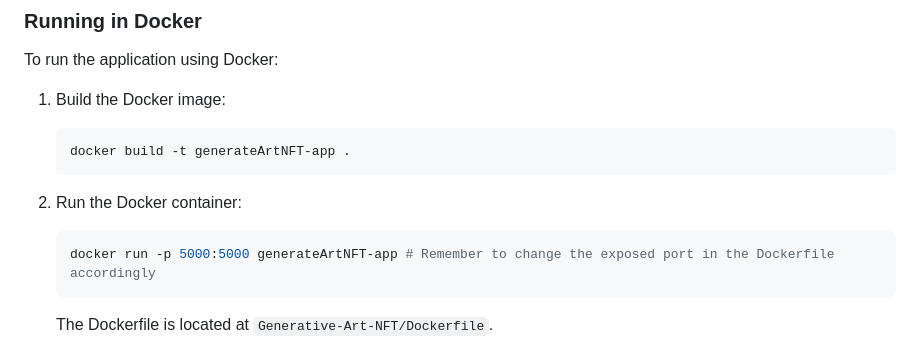
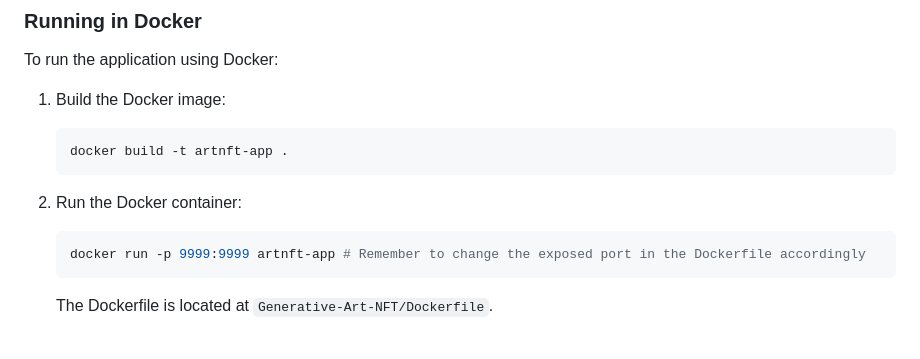
Before and after one commit to TomYang-TZ/Generative-Art-NFT, a Markdown page: README.md, the part around the change. Drawn GitHub-style.

Commit message:
update instruction

````diff
--- a/README.md
+++ b/README.md
@@ -59,12 +59,12 @@ To run the application using Docker:
 
 1. Build the Docker image:
    ```bash
-   docker build -t generateArtNFT-app .
+   docker build -t artnft-app .
    ```
 
 2. Run the Docker container:
    ```bash
-   docker run -p 5000:5000 generateArtNFT-app # Remember to change the exposed port in the Dockerfile accordingly
+   docker run -p 9999:9999 artnft-app # Remember to change the exposed port in the Dockerfile accordingly
    ```
 
    The Dockerfile is located at `Generative-Art-NFT/Dockerfile`.
````
